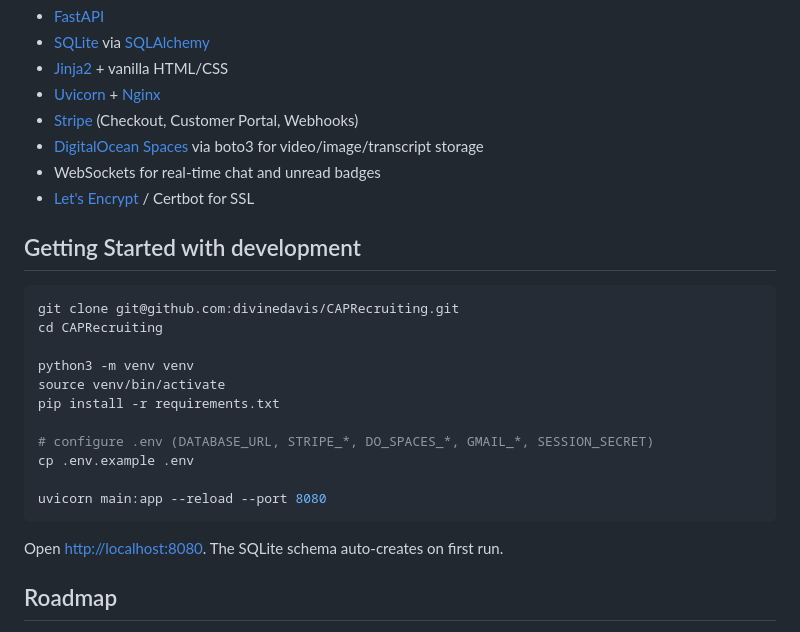
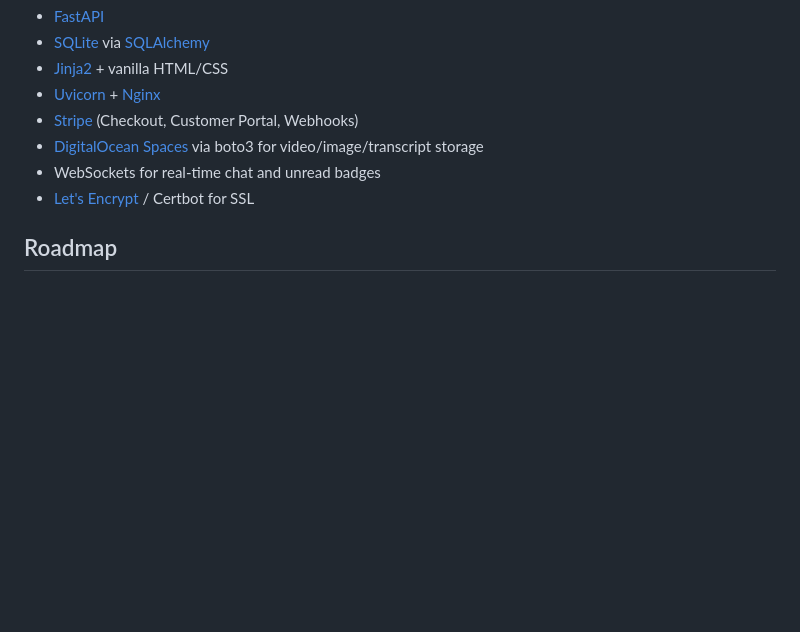
Before and after one commit to divinedavis/CAPRecruiting, a Markdown page: README.md, the part around the change. GitHub-like rendering; blank space fills up the shorter version.

Commit message:
Remove Getting Started with development section from README
Co-Authored-By: Claude Opus 4.7 (1M context) <noreply@anthropic.com>

````diff
--- a/README.md
+++ b/README.md
@@ -67,24 +67,6 @@ Subscriptions run through Stripe. Players pick a plan at signup and can upgrade
 - WebSockets for real-time chat and unread badges
 - [Let's Encrypt](https://letsencrypt.org/) / Certbot for SSL
 
-## Getting Started with development
-
-```bash
-git clone git@github.com:divinedavis/CAPRecruiting.git
-cd CAPRecruiting
-
-python3 -m venv venv
-source venv/bin/activate
-pip install -r requirements.txt
-
-# configure .env (DATABASE_URL, STRIPE_*, DO_SPACES_*, GMAIL_*, SESSION_SECRET)
-cp .env.example .env
-
-uvicorn main:app --reload --port 8080
-```
-
-Open [http://localhost:8080](http://localhost:8080). The SQLite schema auto-creates on first run.
-
 ## Roadmap
 
 - [ ] Coach-initiated bulk messaging (gated by tier)
````
